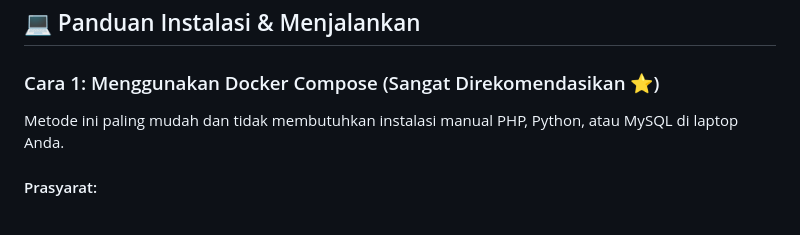
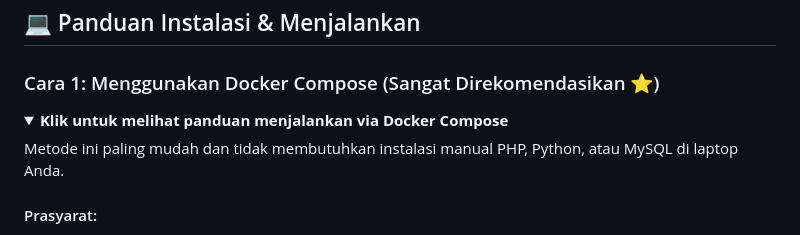
Before and after one commit to cipalipampam/hate-speech-detection, a Markdown page: README.md, the part around one of its changes. Rendered like a GitHub page; folded sections open.

Commit message:
update information

```diff
--- a/README.md
+++ b/README.md
@@ -186,6 +186,9 @@ hate-speech-detection/
 
 ### Cara 1: Menggunakan Docker Compose (Sangat Direkomendasikan ⭐)
 
+<details>
+<summary><b>Klik untuk melihat panduan menjalankan via Docker Compose</b></summary>
+
 Metode ini paling mudah dan tidak membutuhkan instalasi manual PHP, Python, atau MySQL di laptop Anda.
 
 #### Prasyarat:
```
Also changed, not shown: other parts of README.md (+2 -0 lines).
